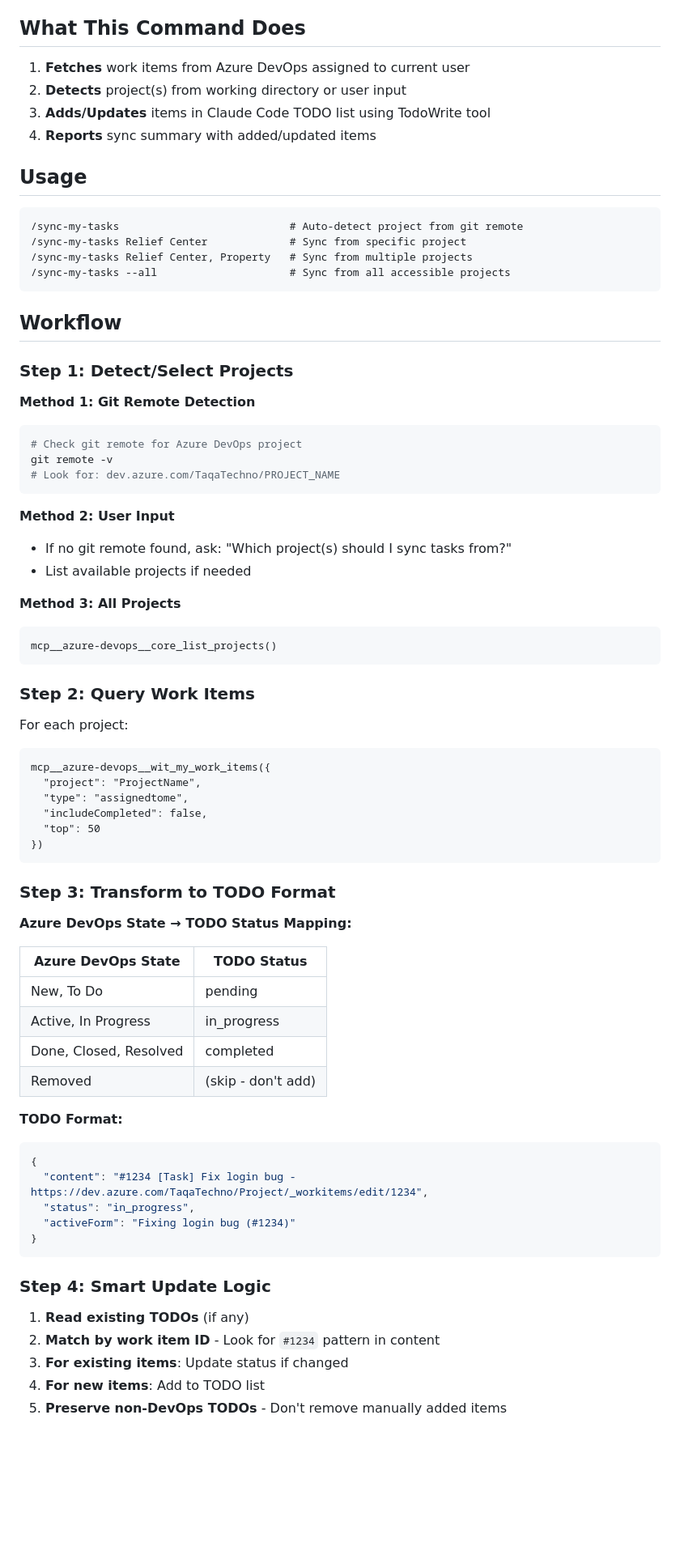
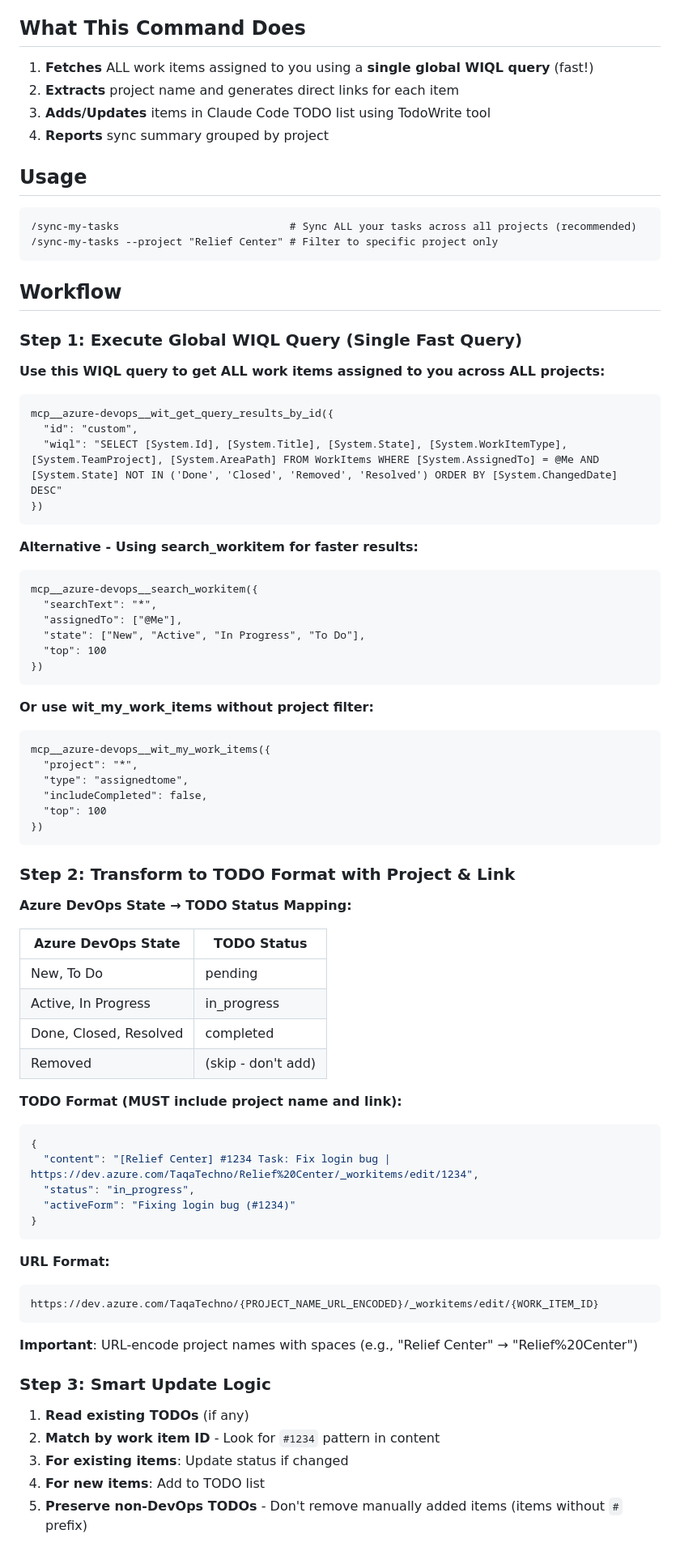
Before and after one commit to taqat-techno/plugins, a Markdown page: devops-plugin/commands/sync-my-tasks.md, the part around the change printed below. Shown: that part at 81% size. Rendered like a GitHub page; blank space fills up the shorter version.

````diff
--- a/devops-plugin/commands/sync-my-tasks.md
+++ b/devops-plugin/commands/sync-my-tasks.md
@@ -11,53 +11,52 @@ Synchronize Azure DevOps work items assigned to you with Claude Code's TODO list
 
 ## What This Command Does
 
-1. **Fetches** work items from Azure DevOps assigned to current user
-2. **Detects** project(s) from working directory or user input
+1. **Fetches** ALL work items assigned to you using a **single global WIQL query** (fast!)
+2. **Extracts** project name and generates direct links for each item
 3. **Adds/Updates** items in Claude Code TODO list using TodoWrite tool
-4. **Reports** sync summary with added/updated items
+4. **Reports** sync summary grouped by project
 
 ## Usage
 
 ```
-/sync-my-tasks                           # Auto-detect project from git remote
-/sync-my-tasks Relief Center             # Sync from specific project
-/sync-my-tasks Relief Center, Property   # Sync from multiple projects
-/sync-my-tasks --all                     # Sync from all accessible projects
+/sync-my-tasks                           # Sync ALL your tasks across all projects (recommended)
+/sync-my-tasks --project "Relief Center" # Filter to specific project only
 ```
 
 ## Workflow
 
-### Step 1: Detect/Select Projects
+### Step 1: Execute Global WIQL Query (Single Fast Query)
 
-**Method 1: Git Remote Detection**
-```bash
-# Check git remote for Azure DevOps project
-git remote -v
-# Look for: dev.azure.com/TaqaTechno/PROJECT_NAME
+**Use this WIQL query to get ALL work items assigned to you across ALL projects:**
+
 ```
-
-**Method 2: User Input**
-- If no git remote found, ask: "Which project(s) should I sync tasks from?"
-- List available projects if needed
-
-**Method 3: All Projects**
-```
-mcp__azure-devops__core_list_projects()
-```
-
-### Step 2: Query Work Items
-
-For each project:
-```
-mcp__azure-devops__wit_my_work_items({
-  "project": "ProjectName",
-  "type": "assignedtome",
-  "includeCompleted": false,
-  "top": 50
+mcp__azure-devops__wit_get_query_results_by_id({
+  "id": "custom",
+  "wiql": "SELECT [System.Id], [System.Title], [System.State], [System.WorkItemType], [System.TeamProject], [System.AreaPath] FROM WorkItems WHERE [System.AssignedTo] = @Me AND [System.State] NOT IN ('Done', 'Closed', 'Removed', 'Resolved') ORDER BY [System.ChangedDate] DESC"
 })
 ```
 
-### Step 3: Transform to TODO Format
+**Alternative - Using search_workitem for faster results:**
+```
+mcp__azure-devops__search_workitem({
+  "searchText": "*",
+  "assignedTo": ["@Me"],
+  "state": ["New", "Active", "In Progress", "To Do"],
+  "top": 100
+})
+```
+
+**Or use wit_my_work_items without project filter:**
+```
+mcp__azure-devops__wit_my_work_items({
+  "project": "*",
+  "type": "assignedtome",
+  "includeCompleted": false,
+  "top": 100
+})
+```
+
+### Step 2: Transform to TODO Format with Project & Link
 
 **Azure DevOps State → TODO Status Mapping:**
 
@@ -68,20 +67,27 @@ mcp__azure-devops__wit_my_work_items({
 | Done, Closed, Resolved | completed |
 | Removed | (skip - don't add) |
 
-**TODO Format:**
+**TODO Format (MUST include project name and link):**
 ```json
 {
-  "content": "#1234 [Task] Fix login bug - https://dev.azure.com/TaqaTechno/Project/_workitems/edit/1234",
+  "content": "[Relief Center] #1234 Task: Fix login bug | https://dev.azure.com/TaqaTechno/Relief%20Center/_workitems/edit/1234",
   "status": "in_progress",
   "activeForm": "Fixing login bug (#1234)"
 }
 ```
 
-### Step 4: Smart Update Logic
+**URL Format:**
+```
+https://dev.azure.com/TaqaTechno/{PROJECT_NAME_URL_ENCODED}/_workitems/edit/{WORK_ITEM_ID}
+```
+
+**Important**: URL-encode project names with spaces (e.g., "Relief Center" → "Relief%20Center")
+
+### Step 3: Smart Update Logic
 
 1. **Read existing TODOs** (if any)
 2. **Match by work item ID** - Look for `#1234` pattern in content
 3. **For existing items**: Update status if changed
 4. **For new items**: Add to TODO list
-5. **Preserve non-DevOps TODOs** - Don't remove manually added items
+5. **Preserve non-DevOps TODOs** - Don't remove manually added items (items without `#` prefix)
 
````
Also changed, not shown: other parts of devops-plugin/commands/sync-my-tasks.md (+87 -75 lines), devops-plugin/README.md (+33 -8 lines).
